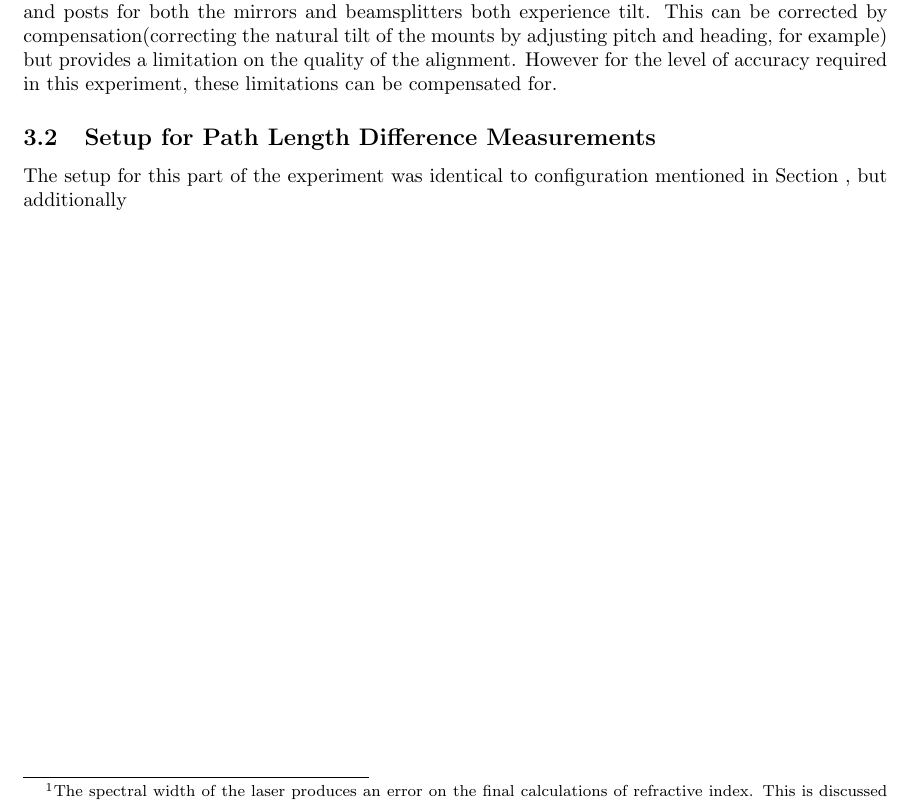
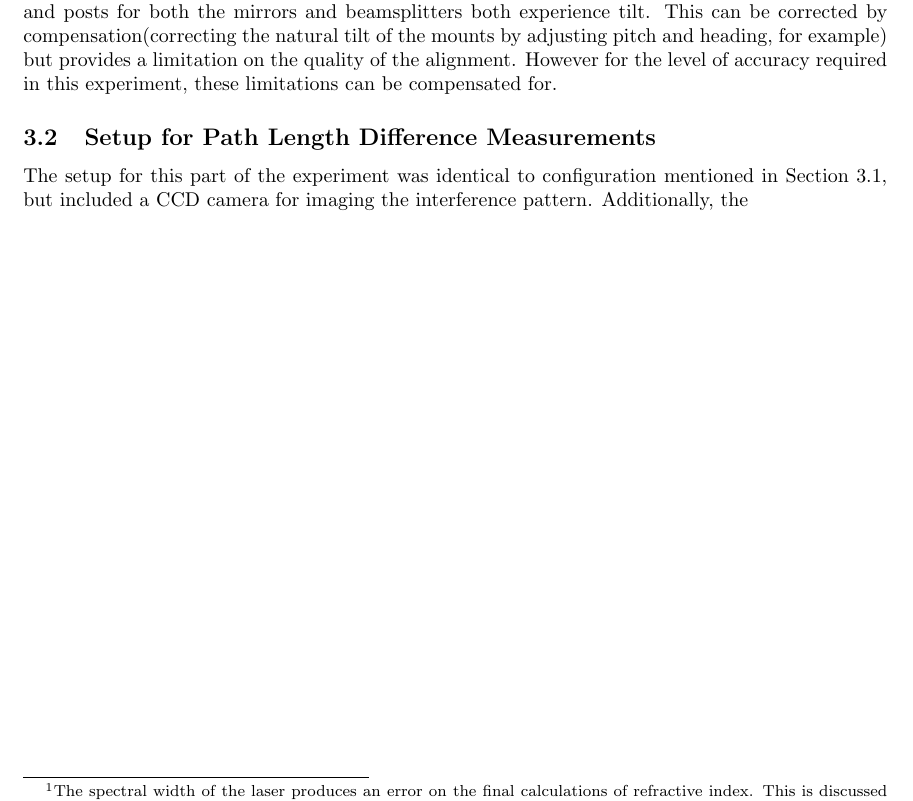
Before and after one commit to kennybala97/phys_4007_lab_1, a LaTeX paper (main.tex): part of page 8 of 21, cut so that both start at the same text. Compiled offline with pdfLaTeX.

Commit message:
Updates from Overleaf

```diff
--- a/main.tex
+++ b/main.tex
@@ -295,7 +295,8 @@ It is important to discuss the limitations of this setup in the context of align
 alignment. However for the level of accuracy required in this experiment, these limitations can be compensated for.
 
 \subsection{Setup for Path Length Difference Measurements}
-The setup for this part of the experiment was identical to configuration mentioned in Section , but additionally
+The setup for this part of the experiment was identical to configuration mentioned in Section \ref{subsec:exp_setup_general_setup}, but included
+a CCD camera for imaging the interference pattern. Additionally, the
 
 
 
```
